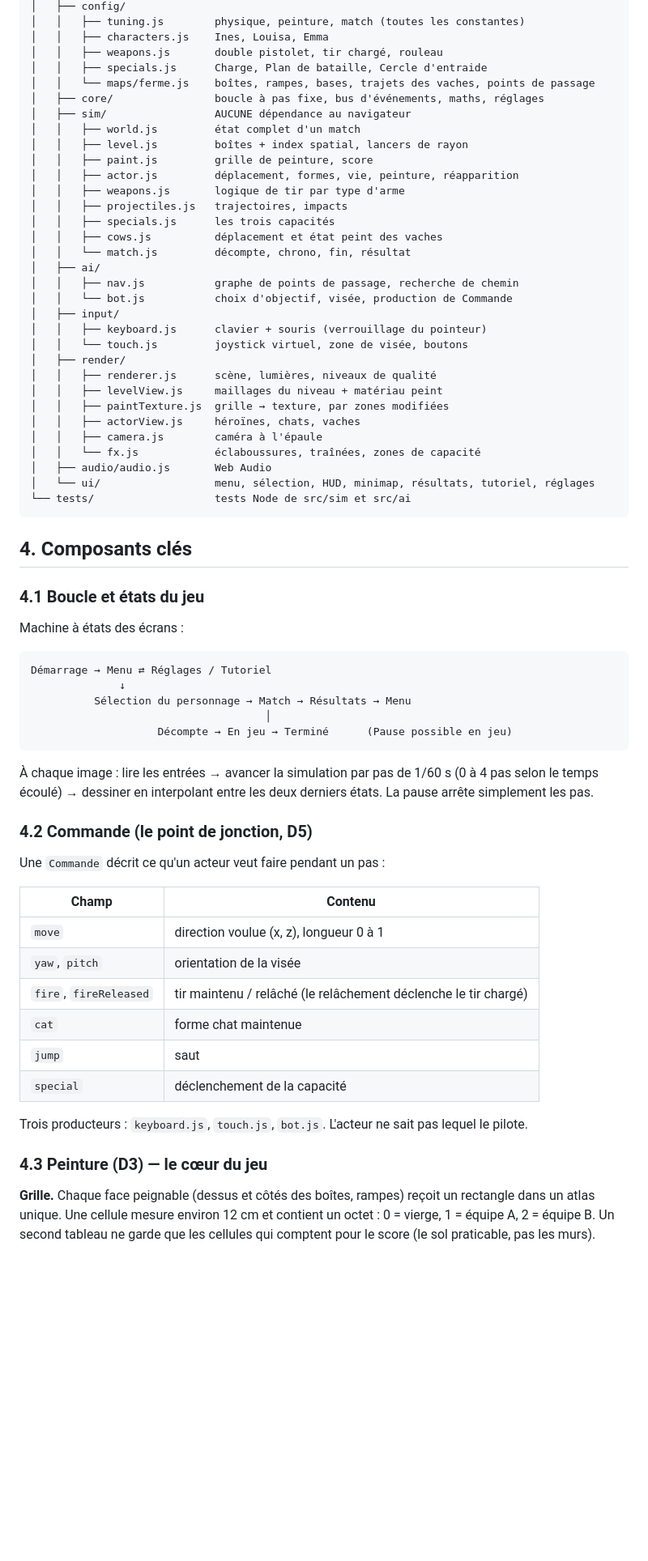
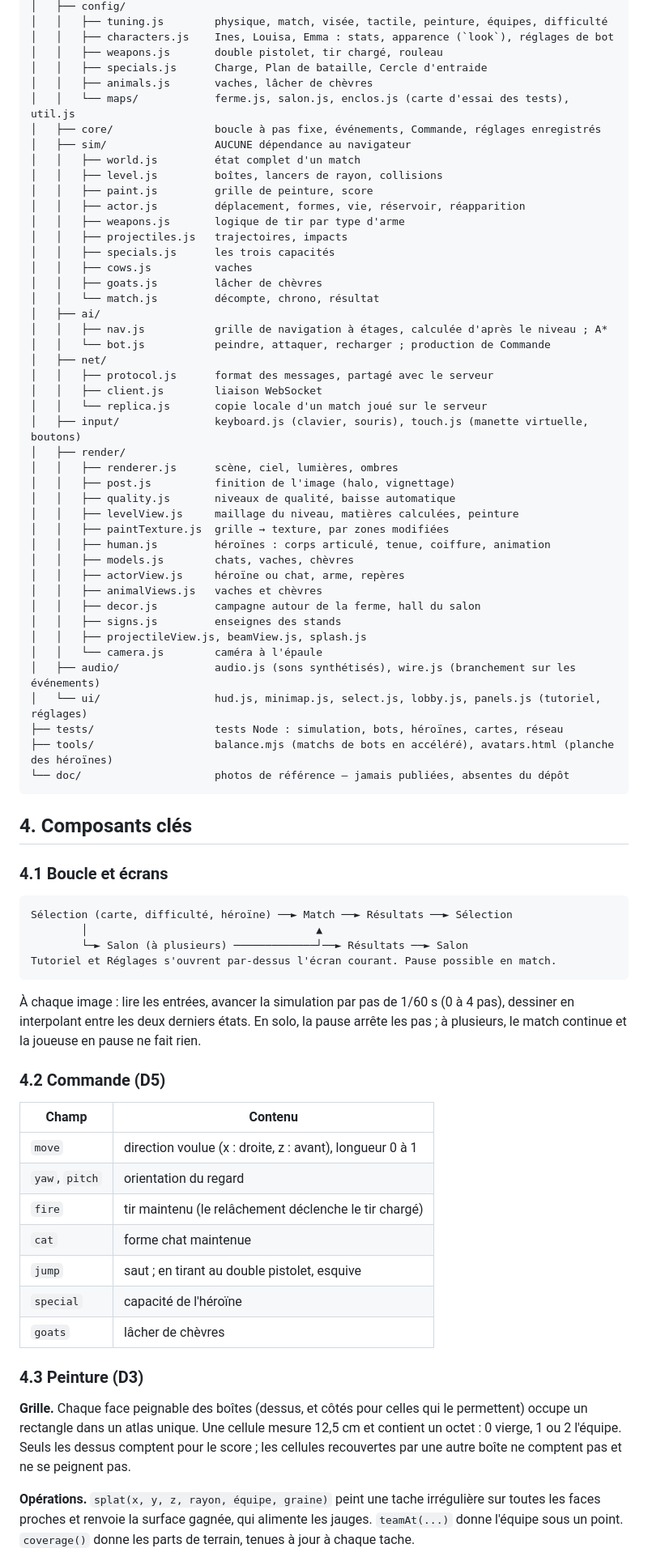
Before and after one commit to ionosphere/ile, a Markdown page: DESIGN.md, the part around one of its changes. Shown at 81% size. Drawn GitHub-style; blank space fills up the shorter version.

````diff
--- a/DESIGN.md
+++ b/DESIGN.md
@@ -52,70 +58,79 @@ ile/
 │   ├── config/
-│   │   ├── tuning.js        physique, peinture, match (toutes les constantes)
-│   │   ├── characters.js    Ines, Louisa, Emma
+│   │   ├── tuning.js        physique, match, visée, tactile, peinture, équipes, difficulté
+│   │   ├── characters.js    Ines, Louisa, Emma : stats, apparence (`look`), réglages de bot
 │   │   ├── weapons.js       double pistolet, tir chargé, rouleau
 │   │   ├── specials.js      Charge, Plan de bataille, Cercle d'entraide
-│   │   └── maps/ferme.js    boîtes, rampes, bases, trajets des vaches, points de passage
-│   ├── core/                boucle à pas fixe, bus d'événements, maths, réglages
+│   │   ├── animals.js       vaches, lâcher de chèvres
+│   │   └── maps/            ferme.js, salon.js, enclos.js (carte d'essai des tests), util.js
+│   ├── core/                boucle à pas fixe, événements, Commande, réglages enregistrés
 │   ├── sim/                 AUCUNE dépendance au navigateur
 │   │   ├── world.js         état complet d'un match
-│   │   ├── level.js         boîtes + index spatial, lancers de rayon
+│   │   ├── level.js         boîtes, lancers de rayon, collisions
 │   │   ├── paint.js         grille de peinture, score
-│   │   ├── actor.js         déplacement, formes, vie, peinture, réapparition
+│   │   ├── actor.js         déplacement, formes, vie, réservoir, réapparition
 │   │   ├── weapons.js       logique de tir par type d'arme
 │   │   ├── projectiles.js   trajectoires, impacts
 │   │   ├── specials.js      les trois capacités
-│   │   ├── cows.js          déplacement et état peint des vaches
-│   │   └── match.js         décompte, chrono, fin, résultat
+│   │   ├── cows.js          vaches
+│   │   ├── goats.js         lâcher de chèvres
+│   │   └── match.js         décompte, chrono, résultat
 │   ├── ai/
-│   │   ├── nav.js           graphe de points de passage, recherche de chemin
-│   │   └── bot.js           choix d'objectif, visée, production de Commande
-│   ├── input/
-│   │   ├── keyboard.js      clavier + souris (verrouillage du pointeur)
-│   │   └── touch.js         joystick virtuel, zone de visée, boutons
+│   │   ├── nav.js           grille de navigation à étages, calculée d'après le niveau ; A*
+│   │   └── bot.js           peindre, attaquer, recharger ; production de Commande
+│   ├── net/
+│   │   ├── protocol.js      format des messages, partagé avec le serveur
+│   │   ├── client.js        liaison WebSocket
+│   │   └── replica.js       copie locale d'un match joué sur le serveur
+│   ├── input/               keyboard.js (clavier, souris), touch.js (manette virtuelle, boutons)
 │   ├── render/
-│   │   ├── renderer.js      scène, lumières, niveaux de qualité
-│   │   ├── levelView.js     maillages du niveau + matériau peint
+│   │   ├── renderer.js      scène, ciel, lumières, ombres
+│   │   ├── post.js          finition de l'image (halo, vignettage)
+│   │   ├── quality.js       niveaux de qualité, baisse automatique
+│   │   ├── levelView.js     maillage du niveau, matières calculées, peinture
 │   │   ├── paintTexture.js  grille → texture, par zones modifiées
-│   │   ├── actorView.js     héroïnes, chats, vaches
-│   │   ├── camera.js        caméra à l'épaule
-│   │   └── fx.js            éclaboussures, traînées, zones de capacité
-│   ├── audio/audio.js       Web Audio
-│   └── ui/                  menu, sélection, HUD, minimap, résultats, tutoriel, réglages
-└── tests/                   tests Node de src/sim et src/ai
+│   │   ├── human.js         héroïnes : corps articulé, tenue, coiffure, animation
+│   │   ├── models.js        chats, vaches, chèvres
+│   │   ├── actorView.js     héroïne ou chat, arme, repères
+│   │   ├── animalViews.js   vaches et chèvres
+│   │   ├── decor.js         campagne autour de la ferme, hall du salon
+│   │   ├── signs.js         enseignes des stands
+│   │   ├── projectileView.js, beamView.js, splash.js
+│   │   └── camera.js        caméra à l'épaule
+│   ├── audio/               audio.js (sons synthétisés), wire.js (branchement sur les événements)
+│   └── ui/                  hud.js, minimap.js, select.js, lobby.js, panels.js (tutoriel, réglages)
+├── tests/                   tests Node : simulation, bots, héroïnes, cartes, réseau
+├── tools/                   balance.mjs (matchs de bots en accéléré), avatars.html (planche des héroïnes)
+└── doc/                     photos de référence — jamais publiées, absentes du dépôt
 ```
 
 ## 4. Composants clés
 
-### 4.1 Boucle et états du jeu
-
-Machine à états des écrans :
+### 4.1 Boucle et écrans
 
 ```
-Démarrage → Menu ⇄ Réglages / Tutoriel
-              ↓
-          Sélection du personnage → Match → Résultats → Menu
-                                     │
-                    Décompte → En jeu → Terminé      (Pause possible en jeu)
+Sélection (carte, difficulté, héroïne) ──► Match ──► Résultats ──► Sélection
+        │                                    ▲
+        └─► Salon (à plusieurs) ─────────────┘──► Résultats ──► Salon
+Tutoriel et Réglages s'ouvrent par-dessus l'écran courant. Pause possible en match.
 ```
 
-À chaque image : lire les entrées → avancer la simulation par pas de 1/60 s (0 à 4 pas selon le temps écoulé) → dessiner en interpolant entre les deux derniers états. La pause arrête simplement les pas.
+À chaque image : lire les entrées, avancer la simulation par pas de 1/60 s (0 à 4 pas), dessiner en interpolant entre les deux derniers états. En solo, la pause arrête les pas ; à plusieurs, le match continue et la joueuse en pause ne fait rien.
 
-### 4.2 Commande (le point de jonction, D5)
-
-Une `Commande` décrit ce qu'un acteur veut faire pendant un pas :
+### 4.2 Commande (D5)
 
 | Champ | Contenu |
 |---|---|
-| `move` | direction voulue (x, z), longueur 0 à 1 |
-| `yaw`, `pitch` | orientation de la visée |
-| `fire`, `fireReleased` | tir maintenu / relâché (le relâchement déclenche le tir chargé) |
+| `move` | direction voulue (x : droite, z : avant), longueur 0 à 1 |
+| `yaw`, `pitch` | orientation du regard |
+| `fire` | tir maintenu (le relâchement déclenche le tir chargé) |
 | `cat` | forme chat maintenue |
-| `jump` | saut |
-| `special` | déclenchement de la capacité |
+| `jump` | saut ; en tirant au double pistolet, esquive |
+| `special` | capacité de l'héroïne |
+| `goats` | lâcher de chèvres |
 
-Trois producteurs : `keyboard.js`, `touch.js`, `bot.js`. L'acteur ne sait pas lequel le pilote.
+### 4.3 Peinture (D3)
 
-### 4.3 Peinture (D3) — le cœur du jeu
+**Grille.** Chaque face peignable des boîtes (dessus, et côtés pour celles qui le permettent) occupe un rectangle dans un atlas unique. Une cellule mesure 12,5 cm et contient un octet : 0 vierge, 1 ou 2 l'équipe. Seuls les dessus comptent pour le score ; les cellules recouvertes par une autre boîte ne comptent pas et ne se peignent pas.
 
-**Grille.** Chaque face peignable (dessus et côtés des boîtes, rampes) reçoit un rectangle dans un atlas unique. Une cellule mesure environ 12 cm et contient un octet : 0 = vierge, 1 = équipe A, 2 = équipe B. Un second tableau ne garde que les cellules qui comptent pour le score (le sol praticable, pas les murs).
+**Opérations.** `splat(x, y, z, rayon, équipe, graine)` peint une tache irrégulière sur toutes les faces proches et renvoie la surface gagnée, qui alimente les jauges. `teamAt(...)` donne l'équipe sous un point. `coverage()` donne les parts de terrain, tenues à jour à chaque tache.
 
````
Also changed, not shown: other parts of DESIGN.md (+107 -141 lines), README.md (+7 -5 lines), SPEC.md (+19 -16 lines).
